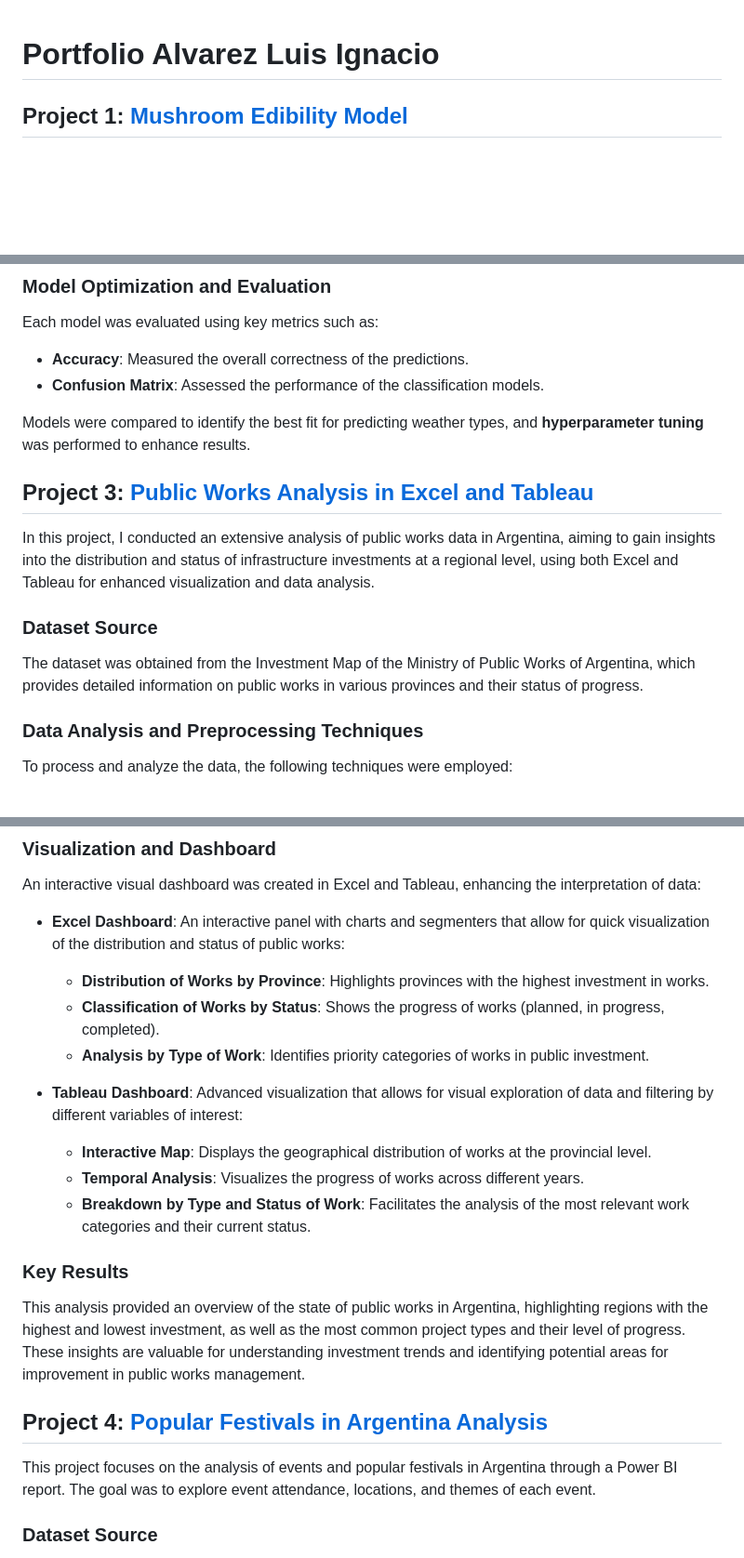
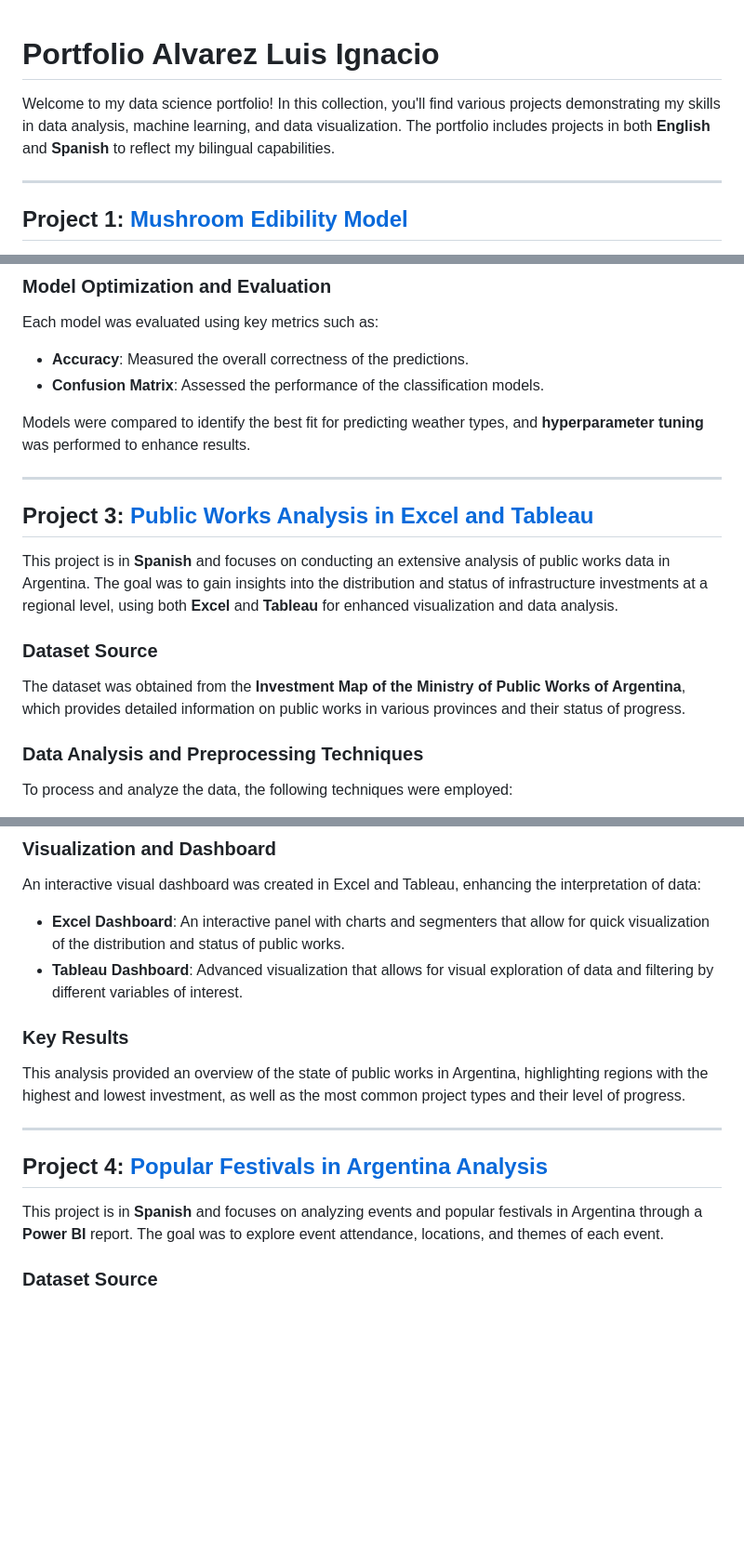
Before and after one commit to AlvarezLI/Portfolio_alvarezEN, a Markdown page: README.md, 3 parts joined by grey strips. Shown: that part at 93% size. Drawn GitHub-style; blank space fills up the shorter version.

```diff
--- a/README.md
+++ b/README.md
@@ -1,4 +1,8 @@
 # Portfolio Alvarez Luis Ignacio
+
+Welcome to my data science portfolio! In this collection, you'll find various projects demonstrating my skills in data analysis, machine learning, and data visualization. The portfolio includes projects in both **English** and **Spanish** to reflect my bilingual capabilities.
+
+---
 
 ## Project 1: [Mushroom Edibility Model](https://github.com/AlvarezLI/ProjectDS-Mushrooms)
 This project is part of my final exam for a data science course, where I classified different mushrooms based on their edibility.
@@ -40,12 +46,13 @@ Each model was evaluated using key metrics such as:
 
 Models were compared to identify the best fit for predicting weather types, and **hyperparameter tuning** was performed to enhance results.
 
+---
+
 ## Project 3: [Public Works Analysis in Excel and Tableau](https://github.com/AlvarezLI/Excel-Tableau_PublicWorks)
-
-In this project, I conducted an extensive analysis of public works data in Argentina, aiming to gain insights into the distribution and status of infrastructure investments at a regional level, using both Excel and Tableau for enhanced visualization and data analysis.
+This project is in **Spanish** and focuses on conducting an extensive analysis of public works data in Argentina. The goal was to gain insights into the distribution and status of infrastructure investments at a regional level, using both **Excel** and **Tableau** for enhanced visualization and data analysis.
 
 ### Dataset Source
-The dataset was obtained from the Investment Map of the Ministry of Public Works of Argentina, which provides detailed information on public works in various provinces and their status of progress.
+The dataset was obtained from the **Investment Map of the Ministry of Public Works of Argentina**, which provides detailed information on public works in various provinces and their status of progress.
 
 ### Data Analysis and Preprocessing Techniques
 To process and analyze the data, the following techniques were employed:
@@ -55,21 +62,16 @@ To process and analyze the data, the following techniques were employed:
 
 ### Visualization and Dashboard
 An interactive visual dashboard was created in Excel and Tableau, enhancing the interpretation of data:
-- **Excel Dashboard**: An interactive panel with charts and segmenters that allow for quick visualization of the distribution and status of public works:
-  - **Distribution of Works by Province**: Highlights provinces with the highest investment in works.
-  - **Classification of Works by Status**: Shows the progress of works (planned, in progress, completed).
-  - **Analysis by Type of Work**: Identifies priority categories of works in public investment.
-
-- **Tableau Dashboard**: Advanced visualization that allows for visual exploration of data and filtering by different variables of interest:
-  - **Interactive Map**: Displays the geographical distribution of works at the provincial level.
-  - **Temporal Analysis**: Visualizes the progress of works across different years.
-  - **Breakdown by Type and Status of Work**: Facilitates the analysis of the most relevant work categories and their current status.
+- **Excel Dashboard**: An interactive panel with charts and segmenters that allow for quick visualization of the distribution and status of public works.
+- **Tableau Dashboard**: Advanced visualization that allows for visual exploration of data and filtering by different variables of interest.
 
 ### Key Results
-This analysis provided an overview of the state of public works in Argentina, highlighting regions with the highest and lowest investment, as well as the most common project types and their level of progress. These insights are valuable for understanding investment trends and identifying potential areas for improvement in public works management.
+This analysis provided an overview of the state of public works in Argentina, highlighting regions with the highest and lowest investment, as well as the most common project types and their level of progress.
+
+---
 
 ## Project 4: [Popular Festivals in Argentina Analysis](https://github.com/AlvarezLI/PowerBi-CostumbresArg)
-This project focuses on the analysis of events and popular festivals in Argentina through a Power BI report. The goal was to explore event attendance, locations, and themes of each event.
+This project is in **Spanish** and focuses on analyzing events and popular festivals in Argentina through a **Power BI** report. The goal was to explore event attendance, locations, and themes of each event.
 
 ### Dataset Source
 The dataset used in this project is a compilation of information on events and popular festivals in Argentina, including details such as the number of attendees, event locations, and themes of the events.
```
Also changed, not shown: other parts of README.md (+9 -2 lines).
